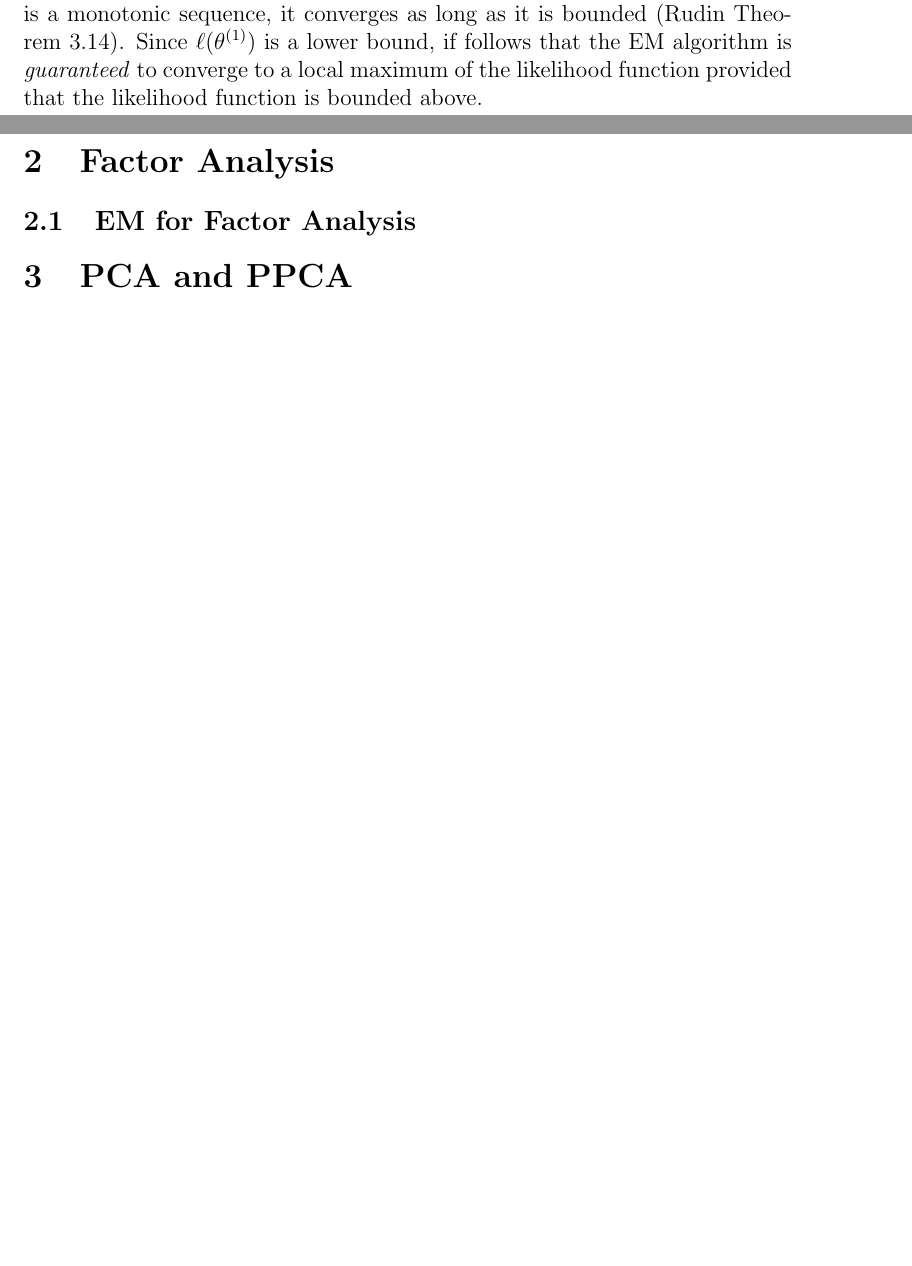
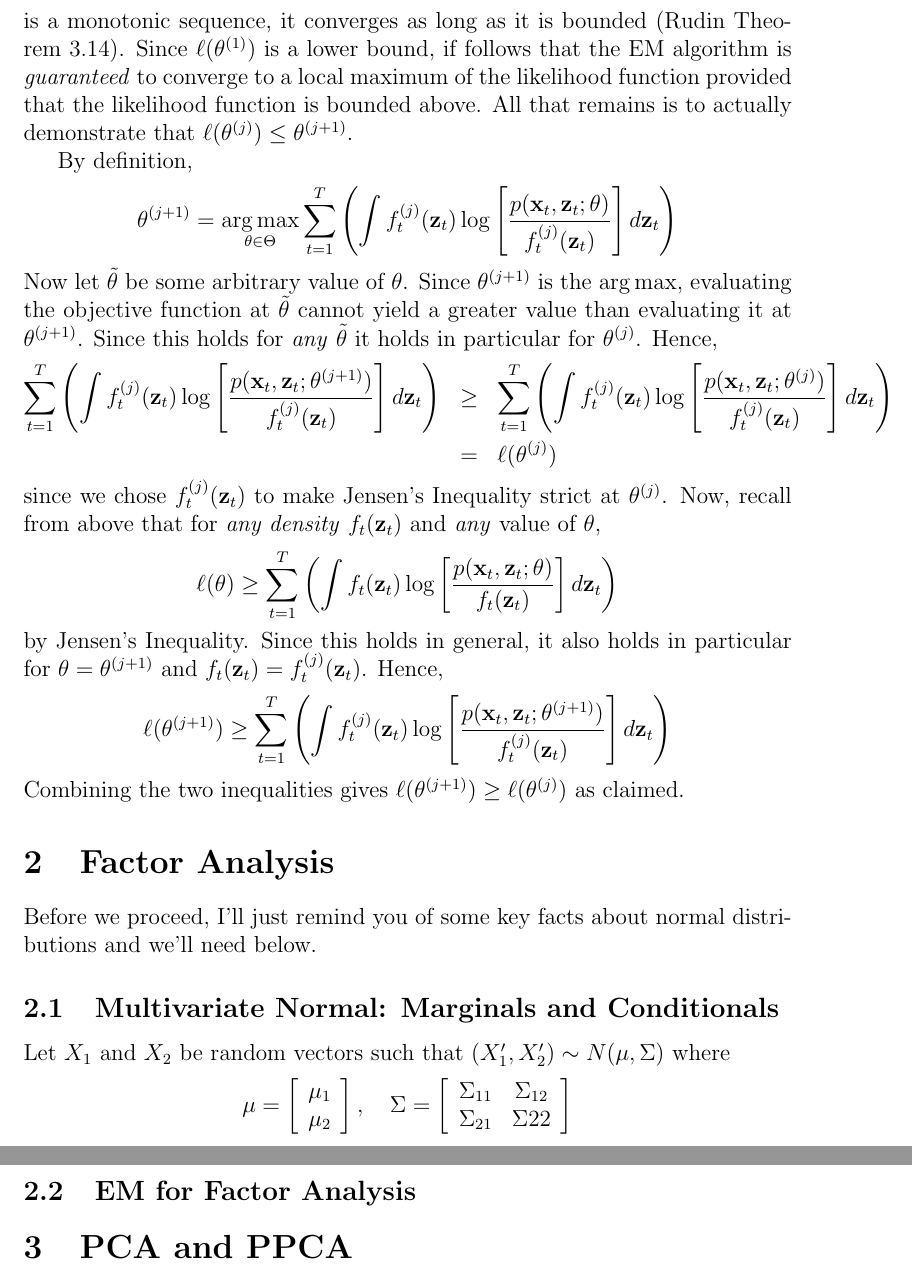
Before and after one commit to fditraglia/econ722, a LaTeX document (lecture10_classical_factor.tex): two parts of pages 4 and 5 of 5 before the commit and two parts of pages 5 and 6 of 6 after it, joined at a grey line, cut so that both start at the same text, the shorter picture padded with empty space. Compiled offline with pdfLaTeX.

Commit message:
completed EM derivation

```diff
--- a/lecture10_classical_factor.tex
+++ b/lecture10_classical_factor.tex
@@ -110,10 +111,36 @@ against $j$. The preceding expression is the \emph{objective function} from the
 
 \subsection{Why Does the EM Algorithm Converge?}
-Let $\theta^{(j)}$ and $\theta^{(j+1)}$ be two succesive solutions to the M-step of the EM algorithm. We will now show that $\ell(\theta^{(j)}) \leq \theta^{(j+1)}$. In other words, the EM algorithm \emph{monotonically} improves the likelihood in each iteration. Since $\{\theta^{(j)}\}$ is a monotonic sequence, it converges as long as it is bounded (Rudin Theorem 3.14). Since $\ell(\theta^{(1)})$ is a lower bound, if follows that the EM algorithm is \emph{guaranteed} to converge to a local maximum of the likelihood function provided that the likelihood function is bounded above.
+Let $\theta^{(j)}$ and $\theta^{(j+1)}$ be two succesive solutions to the M-step of the EM algorithm. We will now show that $\ell(\theta^{(j)}) \leq \theta^{(j+1)}$. In other words, the EM algorithm \emph{monotonically} improves the likelihood in each iteration. Since $\{\theta^{(j)}\}$ is a monotonic sequence, it converges as long as it is bounded (Rudin Theorem 3.14). Since $\ell(\theta^{(1)})$ is a lower bound, if follows that the EM algorithm is \emph{guaranteed} to converge to a local maximum of the likelihood function provided that the likelihood function is bounded above. All that remains is to actually demonstrate that $\ell(\theta^{(j)}) \leq \theta^{(j+1)}$.
 
+By definition,
+	$$\theta^{(j+1)} = \underset{\theta \in \Theta}{\arg \max} \sum_{t = 1}^T  \left(\int f_t^{(j)}(\mathbf{z}_t) \log\left[\frac{p(\textbf{x}_t,\textbf{z}_t;\theta)}{f_t^{(j)}(\mathbf{z}_t)}\right]d \textbf{z}_t \right)$$
+Now let $\tilde{\theta}$ be some arbitrary value of $\theta$. Since $\theta^{(j+1)}$ is the $\arg \max$, evaluating the objective function at $\tilde{\theta}$ cannot yield a greater value than evaluating it at $\theta^{(j+1)}$. Since this holds for \emph{any} $\tilde{\theta}$ it holds in particular for $\theta^{(j)}$. Hence,
+	\begin{eqnarray*}
+		\sum_{t = 1}^T  \left(\int f_t^{(j)}(\mathbf{z}_t) \log\left[\frac{p(\textbf{x}_t,\textbf{z}_t;\theta^{(j+1)})}{f_t^{(j)}(\mathbf{z}_t)}\right] d \textbf{z}_t \right)
+		&\geq&
+		\sum_{t = 1}^T  \left(\int f_t^{(j)}(\mathbf{z}_t) \log\left[\frac{p(\textbf{x}_t,\textbf{z}_t;\theta^{(j)})}{f_t^{(j)}(\mathbf{z}_t)}\right] d \textbf{z}_t \right)\\
+		&=& \ell(\theta^{(j)})
+	\end{eqnarray*}
+since we chose $f^{(j)}_t(\mathbf{z}_t)$ to make Jensen's Inequality strict at $\theta^{(j)}$. Now, recall from above that for \emph{any density} $f_t(\mathbf{z}_t)$ and \emph{any} value of $\theta$,
+	$$\ell(\theta) \geq \sum_{t=1}^T \left(\int f_t(\mathbf{z}_t) \log\left[\frac{p(\textbf{x}_t,\textbf{z}_t;\theta)}{f_t(\mathbf{z}_t)}\right] d \textbf{z}_t \right)$$
+by Jensen's Inequality. Since this holds in general, it also holds in particular for $\theta = \theta^{(j+1)}$ and $f_t(\mathbf{z}_t)= f_t^{(j)}(\mathbf{z}_t)$. Hence,
+	$$\ell(\theta^{(j+1)}) \geq \sum_{t=1}^T \left(\int f_t^{(j)}(\mathbf{z}_t) \log\left[\frac{p(\textbf{x}_t,\textbf{z}_t;\theta^{(j+1)})}{f_t^{(j)}(\mathbf{z}_t)}\right] d \textbf{z}_t \right)$$
+Combining the two inequalities gives $\ell(\theta^{(j+1)}) \geq \ell(\theta^{(j)})$ as claimed.
 
 
 \section{Factor Analysis}
+
+Before we proceed, I'll just remind you of some key facts about normal distributions and we'll need below.
+
+\subsection{Multivariate Normal: Marginals and Conditionals}
+Let $X_1$ and $X_2$ be random vectors such that $(X_1' , X_2') \sim N(\mu, \Sigma)$ where
+	$$\mu = \left[\begin{array}{c}
+		\mu_1 \\ \mu_2
+	\end{array}\right], \quad \Sigma = \left[ \begin{array}{cc}
+	\Sigma_{11} & \Sigma_{12}\\
+	\Sigma_{21} & \Sigma{22}
+	\end{array}\right]
+	$$
 \subsection{EM for Factor Analysis}
 
 \section{PCA and PPCA}
```
Also changed, not shown: lecture10_classical_factor.tex (23 more changed lines).
